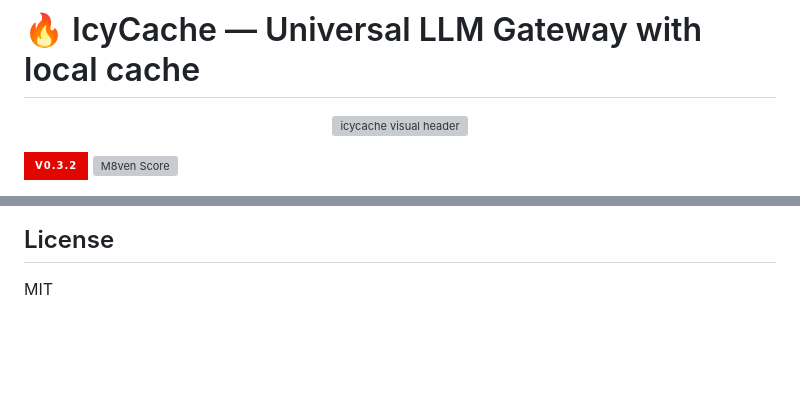
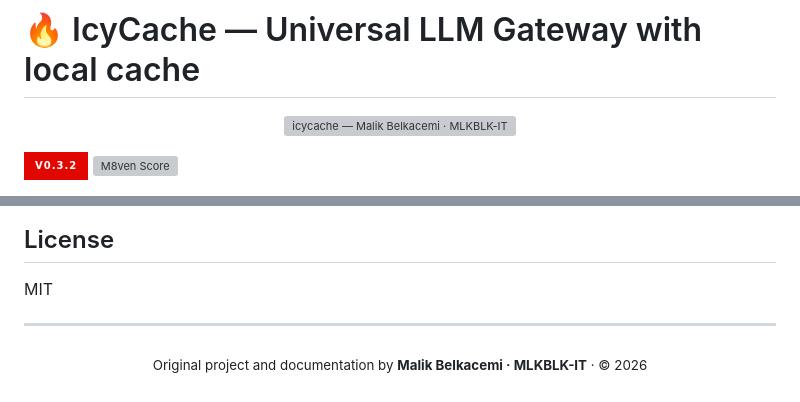
Before and after one commit to MlkBlk-IT/Mcp-CacheForge, a Markdown page: README.md, 2 parts joined by grey strips. Drawn GitHub-style; badges without logos; blank space fills up the shorter version; grey boxes are pictures that could not be loaded.

Commit message:
brand: unify README attribution and MLKBLK banner

```diff
--- a/README.md
+++ b/README.md
@@ -31,7 +31,7 @@
 
 # 🔥 IcyCache — Universal LLM Gateway with local cache
 
-<p align="center"><img src="https://raw.githubusercontent.com/MlkBlk-IT/icycache/main/docs/readme-header.svg" width="100%" alt="icycache visual header" /></p>
+<p align="center"><img src="https://raw.githubusercontent.com/MlkBlk-IT/icycache/main/docs/mlkblk-banner.svg" width="100%" alt="icycache — Malik Belkacemi · MLKBLK-IT" /></p>
 
 [![version](https://img.shields.io/badge/v0.3.2-e10600?style=for-the-badge&labelColor=0d0d0d)](https://github.com/MlkBlk-IT/icycache/releases) [![M8ven Score](https://m8ven.ai/badge/mcp/mlkblk-it-mcp-cacheforge-16d3le)](https://m8ven.ai/mcp/mlkblk-it-mcp-cacheforge-16d3le?s=readme)
 
@@ -378,3 +378,12 @@ the production database.
 ## License
 
 MIT
+
+
+---
+
+<div align="center">
+
+<sub>Original project and documentation by <strong>Malik Belkacemi · MLKBLK-IT</strong> · © 2026</sub>
+
+</div>
```
